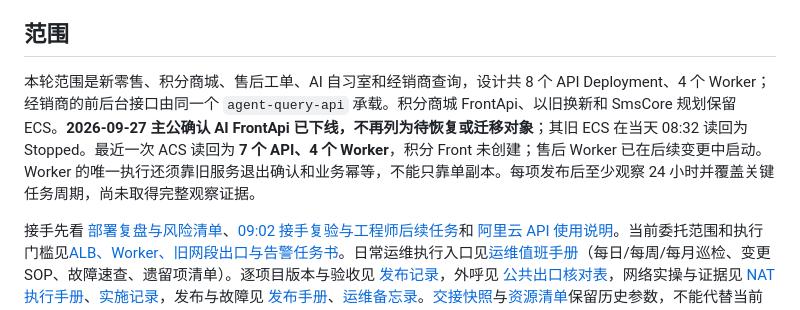
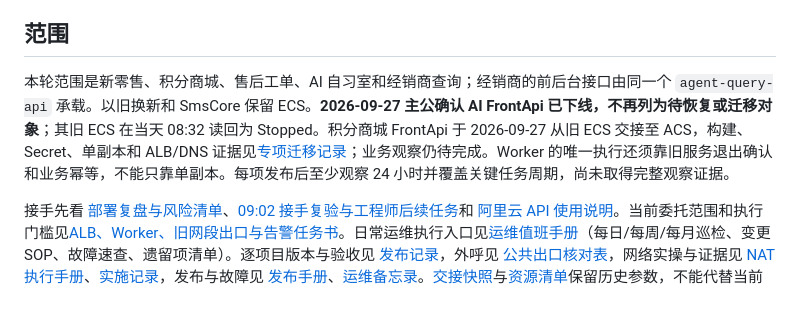
Before and after one commit to 38209930/deploy-sys, a Markdown page: deployment/dotnet-acs/README.md, the part around the change. Drawn GitHub-style.

Commit message:
记录积分商城 FrontApi 迁移与验收证据

```diff
--- a/deployment/dotnet-acs/README.md
+++ b/deployment/dotnet-acs/README.md
@@ -6,7 +6,7 @@
 
 ## 范围
 
-本轮范围是新零售、积分商城、售后工单、AI 自习室和经销商查询，设计共 8 个 API Deployment、4 个 Worker；经销商的前后台接口由同一个 `agent-query-api` 承载。积分商城 FrontApi、以旧换新和 SmsCore 规划保留 ECS。**2026-09-27 主公确认 AI FrontApi 已下线，不再列为待恢复或迁移对象**；其旧 ECS 在当天 08:32 读回为 Stopped。最近一次 ACS 读回为 **7 个 API、4 个 Worker**，积分 Front 未创建；售后 Worker 已在后续变更中启动。Worker 的唯一执行还须靠旧服务退出确认和业务幂等，不能只靠单副本。每项发布后至少观察 24 小时并覆盖关键任务周期，尚未取得完整观察证据。
+本轮范围是新零售、积分商城、售后工单、AI 自习室和经销商查询；经销商的前后台接口由同一个 `agent-query-api` 承载。以旧换新和 SmsCore 保留 ECS。**2026-09-27 主公确认 AI FrontApi 已下线，不再列为待恢复或迁移对象**；其旧 ECS 在当天 08:32 读回为 Stopped。积分商城 FrontApi 于 2026-09-27 从旧 ECS 交接至 ACS，构建、Secret、单副本和 ALB/DNS 证据见[专项迁移记录](points-mall-front-migration-2026-09-27.md)；业务观察仍待完成。Worker 的唯一执行还须靠旧服务退出确认和业务幂等，不能只靠单副本。每项发布后至少观察 24 小时并覆盖关键任务周期，尚未取得完整观察证据。
 
 接手先看 [部署复盘与风险清单](production-review-2026-09-27.md)、[09:02 接手复验与工程师后续任务](acceptance-review-2026-09-27.md)和 [阿里云 API 使用说明](aliyun-api-operations.md)。当前委托范围和执行门槛见[ALB、Worker、旧网段出口与告警任务书](ops-delegation-alb-worker-egress-alerts-2026-09-27.md)。日常运维执行入口见[运维值班手册](ops-playbook-2026-09-27.md)（每日/每周/每月巡检、变更 SOP、故障速查、遗留项清单）。逐项目版本与验收见 [发布记录](release-records.md)，外呼见 [公共出口核对表](external-dependencies.md)，网络实操与证据见 [NAT 执行手册](egress-nat.md)、[实施记录](egress-nat-execution-2026-09-26.md)，发布与故障见 [发布手册](runbook.md)、[运维备忘录](operations.md)。[交接快照](HANDOVER-2026-09-26.md)与[资源清单](inventory.md)保留历史参数，不能代替当前读回。这些文件不包含凭据、配置值和客户数据。
 
```
Also changed, not shown: deployment/dotnet-acs/points-mall-front-migration-2026-09-27.md (added, +38 -0 lines).
